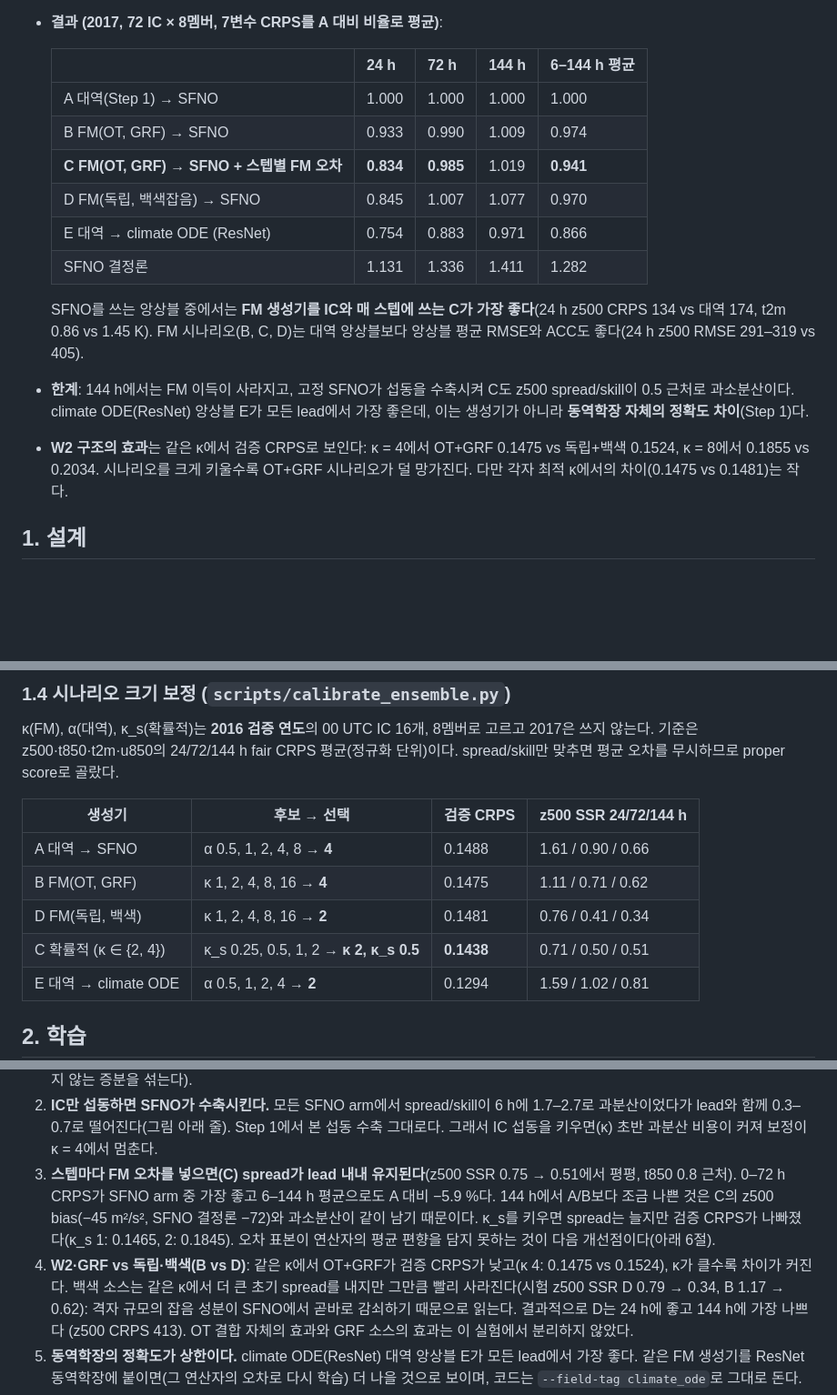
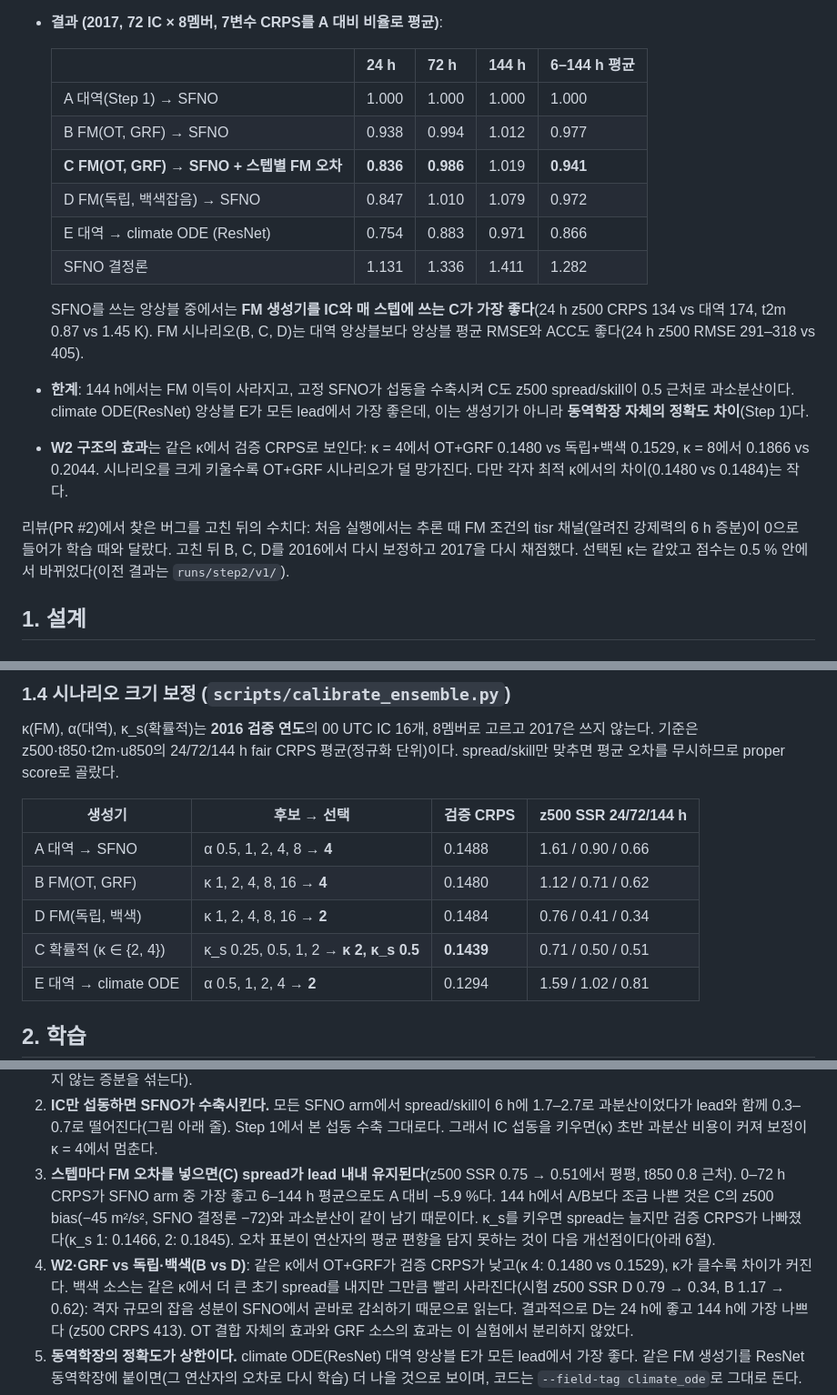
Before and after one commit to nayehyeon61-glitch/functional_flow_climate, a Markdown page: docs/step2_flow_ensemble.md, 3 parts joined by grey strips. Shown at 91% size. Drawn GitHub-style; blank space fills up the shorter version.

```diff
--- a/docs/step2_flow_ensemble.md
+++ b/docs/step2_flow_ensemble.md
@@ -17,18 +17,22 @@ WB2 ERA5 64×32에 돌린 결과(`runs/step2/`)를 옮긴 것이다. 전체 표
   | | 24 h | 72 h | 144 h | 6–144 h 평균 |
   |---|---|---|---|---|
   | A 대역(Step 1) → SFNO | 1.000 | 1.000 | 1.000 | 1.000 |
-  | B FM(OT, GRF) → SFNO | 0.933 | 0.990 | 1.009 | 0.974 |
-  | **C FM(OT, GRF) → SFNO + 스텝별 FM 오차** | **0.834** | **0.985** | 1.019 | **0.941** |
-  | D FM(독립, 백색잡음) → SFNO | 0.845 | 1.007 | 1.077 | 0.970 |
+  | B FM(OT, GRF) → SFNO | 0.938 | 0.994 | 1.012 | 0.977 |
+  | **C FM(OT, GRF) → SFNO + 스텝별 FM 오차** | **0.836** | **0.986** | 1.019 | **0.941** |
+  | D FM(독립, 백색잡음) → SFNO | 0.847 | 1.010 | 1.079 | 0.972 |
   | E 대역 → climate ODE (ResNet) | 0.754 | 0.883 | 0.971 | 0.866 |
   | SFNO 결정론 | 1.131 | 1.336 | 1.411 | 1.282 |
 
-  SFNO를 쓰는 앙상블 중에서는 **FM 생성기를 IC와 매 스텝에 쓰는 C가 가장 좋다**(24 h z500 CRPS 134 vs 대역 174, t2m 0.86 vs 1.45 K).
-  FM 시나리오(B, C, D)는 대역 앙상블보다 앙상블 평균 RMSE와 ACC도 좋다(24 h z500 RMSE 291–319 vs 405).
+  SFNO를 쓰는 앙상블 중에서는 **FM 생성기를 IC와 매 스텝에 쓰는 C가 가장 좋다**(24 h z500 CRPS 134 vs 대역 174, t2m 0.87 vs 1.45 K).
+  FM 시나리오(B, C, D)는 대역 앙상블보다 앙상블 평균 RMSE와 ACC도 좋다(24 h z500 RMSE 291–318 vs 405).
 - **한계**: 144 h에서는 FM 이득이 사라지고, 고정 SFNO가 섭동을 수축시켜 C도 z500 spread/skill이 0.5 근처로 과소분산이다.
   climate ODE(ResNet) 앙상블 E가 모든 lead에서 가장 좋은데, 이는 생성기가 아니라 **동역학장 자체의 정확도 차이**(Step 1)다.
-- **W2 구조의 효과**는 같은 κ에서 검증 CRPS로 보인다: κ = 4에서 OT+GRF 0.1475 vs 독립+백색 0.1524, κ = 8에서 0.1855 vs 0.2034.
-  시나리오를 크게 키울수록 OT+GRF 시나리오가 덜 망가진다. 다만 각자 최적 κ에서의 차이(0.1475 vs 0.1481)는 작다.
+- **W2 구조의 효과**는 같은 κ에서 검증 CRPS로 보인다: κ = 4에서 OT+GRF 0.1480 vs 독립+백색 0.1529, κ = 8에서 0.1866 vs 0.2044.
+  시나리오를 크게 키울수록 OT+GRF 시나리오가 덜 망가진다. 다만 각자 최적 κ에서의 차이(0.1480 vs 0.1484)는 작다.
+
+리뷰(PR #2)에서 찾은 버그를 고친 뒤의 수치다: 처음 실행에서는 추론 때 FM 조건의 tisr 채널(알려진 강제력의 6 h 증분)이
+0으로 들어가 학습 때와 달랐다. 고친 뒤 B, C, D를 2016에서 다시 보정하고 2017을 다시 채점했다. 선택된 κ는 같았고 점수는
+0.5 % 안에서 바뀌었다(이전 결과는 `runs/step2/v1/`).
 
 ## 1. 설계
 
@@ -71,9 +75,9 @@ Step 1 대역은 상태와 무관한 무작위 6 h 분석 증분이었다.
 | 생성기 | 후보 → 선택 | 검증 CRPS | z500 SSR 24/72/144 h |
 |---|---|---|---|
 | A 대역 → SFNO | α 0.5, 1, 2, 4, 8 → **4** | 0.1488 | 1.61 / 0.90 / 0.66 |
-| B FM(OT, GRF) | κ 1, 2, 4, 8, 16 → **4** | 0.1475 | 1.11 / 0.71 / 0.62 |
-| D FM(독립, 백색) | κ 1, 2, 4, 8, 16 → **2** | 0.1481 | 0.76 / 0.41 / 0.34 |
-| C 확률적 (κ ∈ {2, 4}) | κ_s 0.25, 0.5, 1, 2 → **κ 2, κ_s 0.5** | **0.1438** | 0.71 / 0.50 / 0.51 |
+| B FM(OT, GRF) | κ 1, 2, 4, 8, 16 → **4** | 0.1480 | 1.12 / 0.71 / 0.62 |
+| D FM(독립, 백색) | κ 1, 2, 4, 8, 16 → **2** | 0.1484 | 0.76 / 0.41 / 0.34 |
+| C 확률적 (κ ∈ {2, 4}) | κ_s 0.25, 0.5, 1, 2 → **κ 2, κ_s 0.5** | **0.1439** | 0.71 / 0.50 / 0.51 |
 | E 대역 → climate ODE | α 0.5, 1, 2, 4 → **2** | 0.1294 | 1.59 / 1.02 / 0.81 |
 
 ## 2. 학습
@@ -141,8 +145,8 @@ ACC 기후값은 2010–2015 일·시각 평균(±15일 평활). z500은 지오
 3. **스텝마다 FM 오차를 넣으면(C) spread가 lead 내내 유지된다**(z500 SSR 0.75 → 0.51에서 평평, t850 0.8 근처).
    0–72 h CRPS가 SFNO arm 중 가장 좋고 6–144 h 평균으로도 A 대비 −5.9 %다. 144 h에서 A/B보다 조금 나쁜 것은
    C의 z500 bias(−45 m²/s², SFNO 결정론 −72)와 과소분산이 같이 남기 때문이다. κ_s를 키우면 spread는 늘지만 검증 CRPS가
-   나빠졌다(κ_s 1: 0.1465, 2: 0.1845). 오차 표본이 연산자의 평균 편향을 담지 못하는 것이 다음 개선점이다(아래 6절).
-4. **W2·GRF vs 독립·백색(B vs D)**: 같은 κ에서 OT+GRF가 검증 CRPS가 낮고(κ 4: 0.1475 vs 0.1524), κ가 클수록 차이가 커진다.
+   나빠졌다(κ_s 1: 0.1466, 2: 0.1845). 오차 표본이 연산자의 평균 편향을 담지 못하는 것이 다음 개선점이다(아래 6절).
+4. **W2·GRF vs 독립·백색(B vs D)**: 같은 κ에서 OT+GRF가 검증 CRPS가 낮고(κ 4: 0.1480 vs 0.1529), κ가 클수록 차이가 커진다.
    백색 소스는 같은 κ에서 더 큰 초기 spread를 내지만 그만큼 빨리 사라진다(시험 z500 SSR D 0.79 → 0.34, B 1.17 → 0.62):
    격자 규모의 잡음 성분이 SFNO에서 곧바로 감쇠하기 때문으로 읽는다. 결과적으로 D는 24 h에 좋고 144 h에 가장 나쁘다
    (z500 CRPS 413). OT 결합 자체의 효과와 GRF 소스의 효과는 이 실험에서 분리하지 않았다.
```
Also changed, not shown: other parts of docs/step2_flow_ensemble.md (+7 -7 lines), docs/step2/wb2_tables.md (+15 -15 lines), docs/step2/fig_crps_ssr.png, 1 other file.
